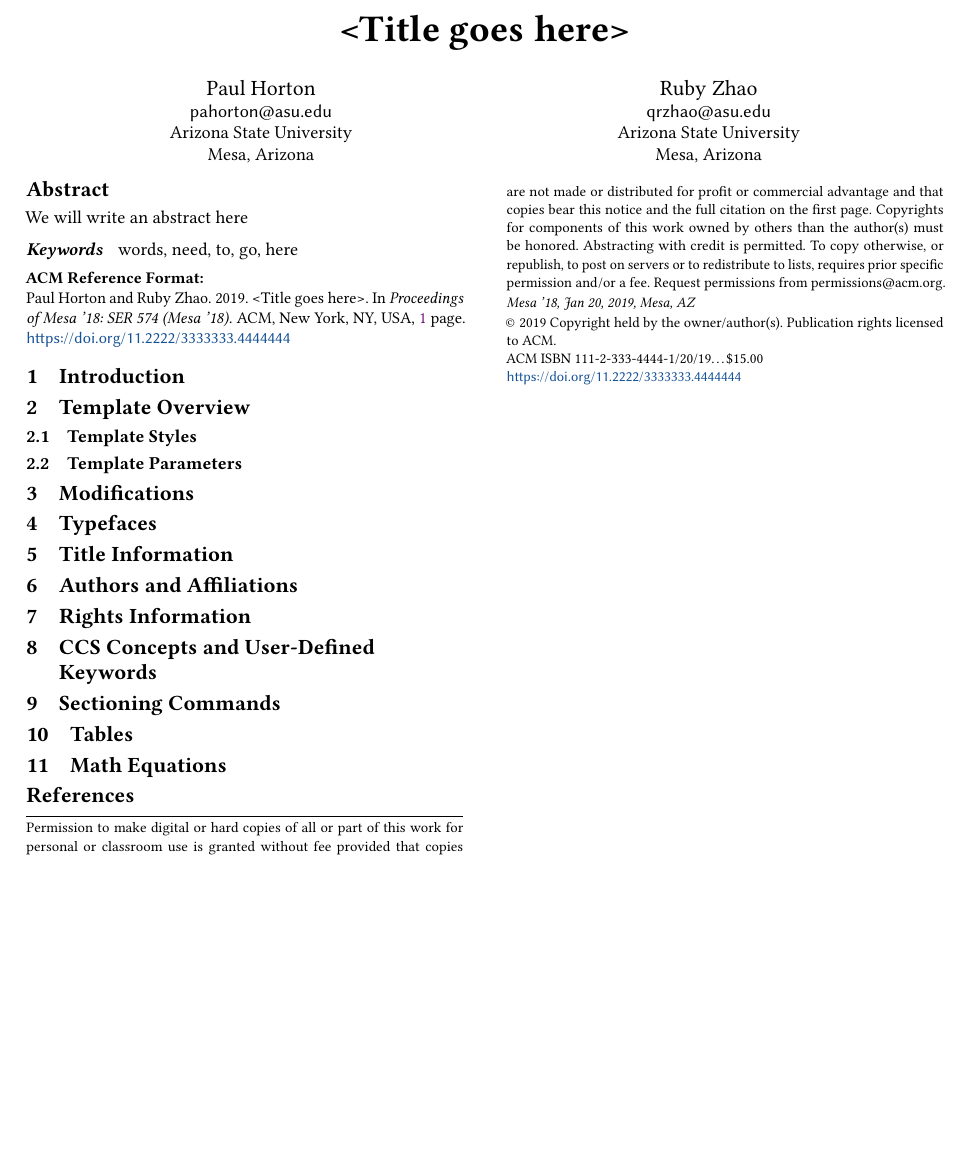
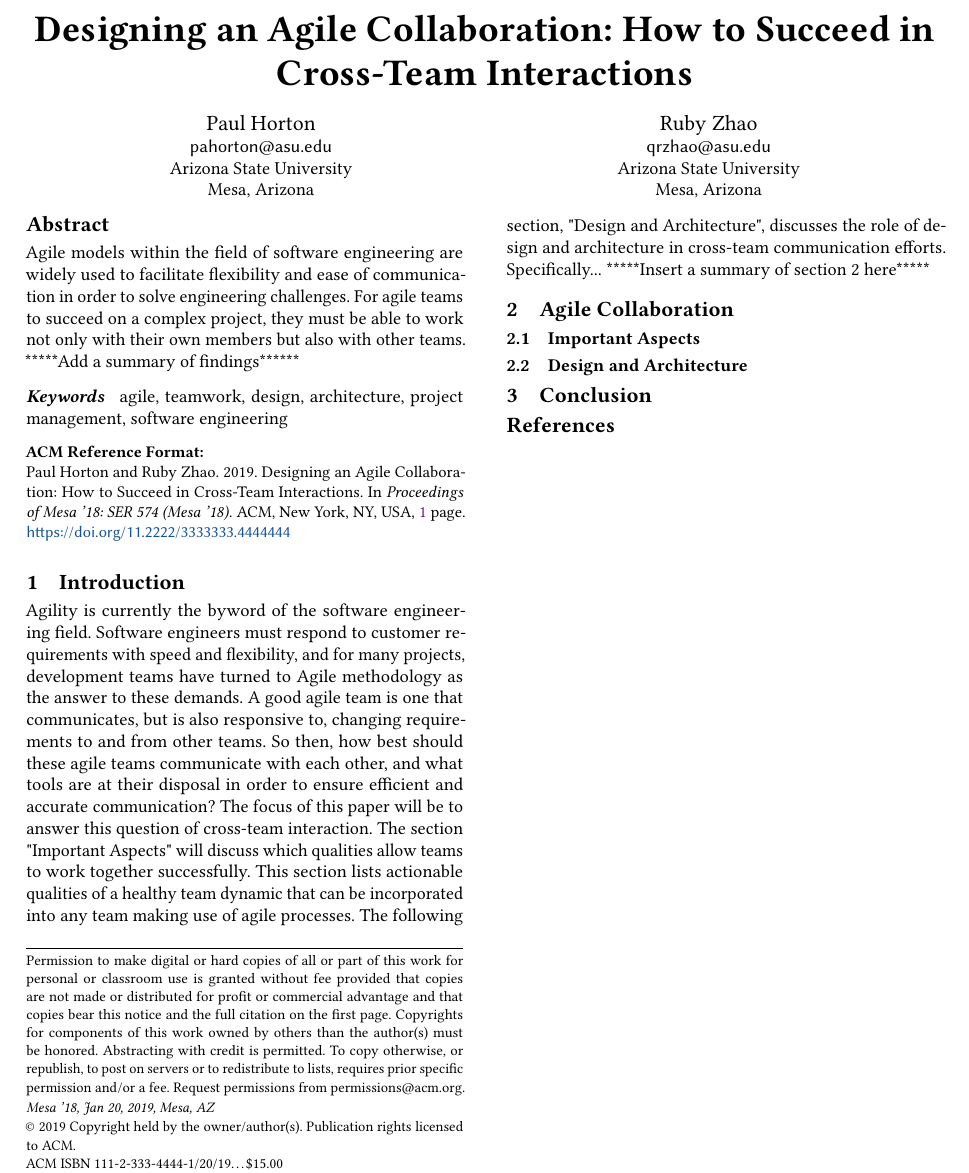
Before and after one commit to PaHorton/SER574-Assign1, a LaTeX paper (article/sample-sigplan.tex): part of the page, cut at the place of the change, the shorter picture padded with empty space. Compiled offline with pdfLaTeX.

Commit message:
Added title, keywords, abstract, introduction text, and modified section headers.

```diff
--- a/article/sample-sigplan.tex
+++ b/article/sample-sigplan.tex
@@ -44,7 +44,7 @@
 
 %
 % The "title" command has an optional parameter, allowing the author to define a "short title" to be used in page headers.
-\title{<Title goes here>}
+\title{Designing an Agile Collaboration: How to Succeed in Cross-Team Interactions}
 
 %
 % The "author" command and its associated commands are used to define the authors and their affiliations.
@@ -71,13 +71,14 @@
 %
 % The abstract is a short summary of the work to be presented in the article.
 \begin{abstract}
-We will write an abstract here
+Agile models within the field of software engineering are widely used to facilitate flexibility and ease of communication in order to solve engineering challenges. For agile teams to succeed on a complex project, they must be able to work not only with their own members but also with other teams.
+*****Add a summary of findings******
 \end{abstract}
 
 %
 % Keywords. The author(s) should pick words that accurately describe the work being
 % presented. Separate the keywords with commas.
-\keywords{words, need, to, go, here}
+\keywords{agile, teamwork, design, architecture, project management, software engineering}
 
 %
 % A "teaser" image appears between the author and affiliation information and the body
@@ -95,30 +96,17 @@ We will write an abstract here
 \maketitle
 
 \section{Introduction}
+Agility is currently the byword of the software engineering field. Software engineers must respond to customer requirements with speed and flexibility, and for many projects, development teams have turned to Agile methodology as the answer to these demands. A good agile team is one that communicates, but is also responsive to, changing requirements to and from other teams. So then, how best should these agile teams communicate with each other, and what tools are at their disposal in order to ensure efficient and accurate communication?
+The focus of this paper will be to answer this question of cross-team interaction. The section "Important Aspects" will discuss which qualities allow teams to work together successfully. This section lists actionable qualities of a healthy team dynamic that can be incorporated into any team making use of agile processes. The following section, "Design and Architecture", discusses the role of design and architecture in cross-team communication efforts. Specifically... *****Insert a summary of section 2 here*****
 
-\section{Template Overview}
+\section{Agile Collaboration}
 
-\subsection{Template Styles}
+\subsection{Important Aspects}
 
-\subsection{Template Parameters}
+\subsection{Design and Architecture}
 
-\section{Modifications}
+\section{Conclusion}
 
-\section{Typefaces}
-
-\section{Title Information}
-
-\section{Authors and Affiliations}
-
-\section{Rights Information}
-
-\section{CCS Concepts and User-Defined Keywords}
-
-\section{Sectioning Commands}
-
-\section{Tables}
-
-\section{Math Equations}
 
 %
 % The next two lines define the bibliography style to be used, and the bibliography file.
```
Also changed, not shown: article/sample-sigplan.pdf.
